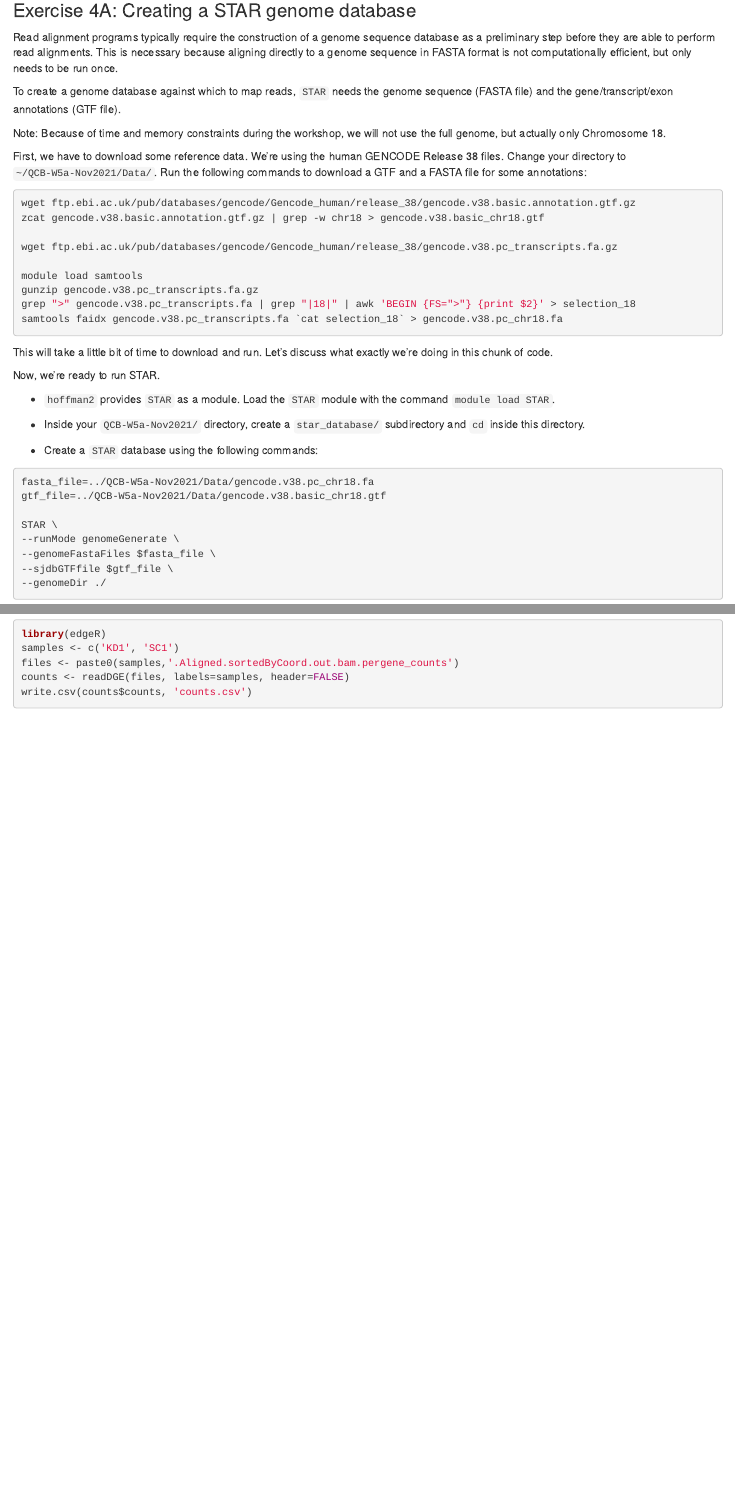
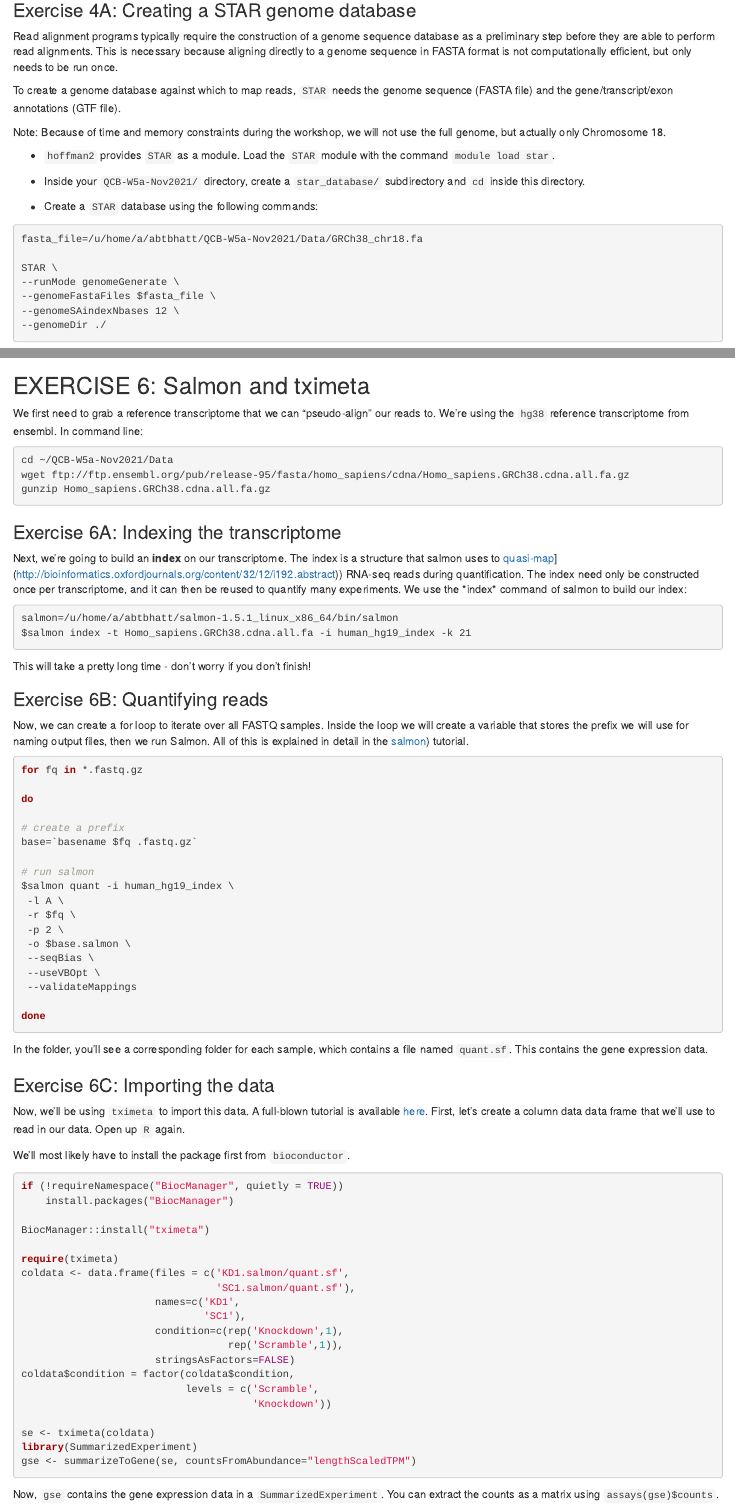
Before and after one commit to bhattacharya-a-bt/QCB-W5a-AB, an R Markdown document (Exercises and Homework/Exercises_WorkshopW5a.Rmd): the page in a window 1100 px wide, from 3390 px down before the commit and from 3380 px down after it, so that both start at the same text, and a second part further down, joined at a grey line. The pictures show the output file Exercises and Homework/Exercises_WorkshopW5a.html that the author committed with the source, opened offline.

Commit message:
Add files via upload

````diff
--- a/Exercises and Homework/Exercises_WorkshopW5a.Rmd
+++ b/Exercises and Homework/Exercises_WorkshopW5a.Rmd
@@ -196,38 +195,19 @@ To create a genome database against which to map reads, `STAR` needs the genome
 
 Note: Because of time and memory constraints during the workshop, we will not use the full genome, but actually only Chromosome 18.
 
-First, we have to download some reference data. We're using the human GENCODE Release 38 files. Change your directory to `~/QCB-W5a-Nov2021/Data/`. Run the following commands to download a GTF and a FASTA file for some annotations:
-
-```{bash, eval=F}
-wget ftp.ebi.ac.uk/pub/databases/gencode/Gencode_human/release_38/gencode.v38.basic.annotation.gtf.gz
-zcat gencode.v38.basic.annotation.gtf.gz | grep -w chr18 > gencode.v38.basic_chr18.gtf
-
-wget ftp.ebi.ac.uk/pub/databases/gencode/Gencode_human/release_38/gencode.v38.pc_transcripts.fa.gz
-
-module load samtools
-gunzip gencode.v38.pc_transcripts.fa.gz
-grep ">" gencode.v38.pc_transcripts.fa | grep "|18|" | awk 'BEGIN {FS=">"} {print $2}' > selection_18
-samtools faidx gencode.v38.pc_transcripts.fa `cat selection_18` > gencode.v38.pc_chr18.fa
-```
-
-This will take a little bit of time to download and run. Let's discuss what exactly we're doing in this chunk of code.
-
-Now, we're ready to run STAR.
-
--   `hoffman2` provides `STAR` as a module. Load the `STAR` module with the command `module load STAR`.
+-   `hoffman2` provides `STAR` as a module. Load the `STAR` module with the command `module load star`.
 
 -   Inside your `QCB-W5a-Nov2021/` directory, create a `star_database/` subdirectory and `cd` inside this directory.
 
 -   Create a `STAR` database using the following commands:
 
 ```{bash, eval=F}
-fasta_file=../QCB-W5a-Nov2021/Data/gencode.v38.pc_chr18.fa
-gtf_file=../QCB-W5a-Nov2021/Data/gencode.v38.basic_chr18.gtf
+fasta_file=/u/home/a/abtbhatt/QCB-W5a-Nov2021/Data/GRCh38_chr18.fa
 
 STAR \
 --runMode genomeGenerate \
 --genomeFastaFiles $fasta_file \
---sjdbGTFfile $gtf_file \
+--genomeSAindexNbases 12 \
 --genomeDir ./
 ```
 
@@ -331,9 +312,86 @@ There are many alternative ways to generate such a table; one such way is using
 ```{r,eval=F}
 library(edgeR)
 samples <- c('KD1', 'SC1')
-files <- paste0(samples,'.Aligned.sortedByCoord.out.bam.pergene_counts')
+files <- paste0(samples,'.pergene_counts')
 counts <- readDGE(files, labels=samples, header=FALSE)
 write.csv(counts$counts, 'counts.csv')
 ```
 
 ## EXERCISE 6: Salmon and tximeta
+
+We first need to grab a reference transcriptome that we can "pseudo-align" our reads to. We're using the `hg38` reference transcriptome from ensembl. In command line:
+
+```{bash, eval=F}
+cd ~/QCB-W5a-Nov2021/Data
+wget ftp://ftp.ensembl.org/pub/release-95/fasta/homo_sapiens/cdna/Homo_sapiens.GRCh38.cdna.all.fa.gz
+gunzip Homo_sapiens.GRCh38.cdna.all.fa.gz
+```
+
+### Exercise 6A: Indexing the transcriptome
+
+Next, we're going to build an **index** on our transcriptome. The index is a structure that salmon uses to [quasi-map](%5Bhttp://bioinformatics.oxfordjournals.org/content/32/12/i192.abstract)](<http://bioinformatics.oxfordjournals.org/content/32/12/i192.abstract>)) RNA-seq reads during quantification. The index need only be constructed once per transcriptome, and it can then be reused to quantify many experiments. We use the \*index\* command of salmon to build our index:
+
+```{bash,eval=F}
+salmon=/u/home/a/abtbhatt/salmon-1.5.1_linux_x86_64/bin/salmon
+$salmon index -t Homo_sapiens.GRCh38.cdna.all.fa -i human_hg19_index -k 21
+```
+
+This will take a pretty long time - don't worry if you don't finish!
+
+### Exercise 6B: Quantifying reads
+
+Now, we can create a for loop to iterate over all FASTQ samples. Inside the loop we will create a variable that stores the prefix we will use for naming output files, then we run Salmon. All of this is explained in detail in the [salmon](https://salmon.readthedocs.io/en/latest/salmon.html)) tutorial.
+
+```{bash,eval=F}
+for fq in *.fastq.gz
+
+do
+
+# create a prefix
+base=`basename $fq .fastq.gz`
+
+# run salmon
+$salmon quant -i human_hg19_index \
+ -l A \
+ -r $fq \
+ -p 2 \
+ -o $base.salmon \
+ --seqBias \
+ --useVBOpt \
+ --validateMappings
+
+done
+```
+
+In the folder, you'll see a corresponding folder for each sample, which contains a file named `quant.sf`. This contains the gene expression data.
+
+### Exercise 6C: Importing the data
+
+Now, we'll be using `tximeta` to import this data. A full-blown tutorial is available [here](https://www.bioconductor.org/packages/devel/bioc/vignettes/tximeta/inst/doc/tximeta.html). First, let's create a column data data frame that we'll use to read in our data. Open up `R` again.
+
+We'll most likely have to install the package first from `bioconductor`.
+
+```{r,eval=F}
+if (!requireNamespace("BiocManager", quietly = TRUE))
+    install.packages("BiocManager")
+
+BiocManager::install("tximeta")
+
+require(tximeta)
+coldata <- data.frame(files = c('KD1.salmon/quant.sf',
+                                'SC1.salmon/quant.sf'),
+                      names=c('KD1',
+                              'SC1'),
+                      condition=c(rep('Knockdown',1),
+                                  rep('Scramble',1)),
+                      stringsAsFactors=FALSE)
+coldata$condition = factor(coldata$condition,
+                           levels = c('Scramble',
+                                      'Knockdown'))
+
+se <- tximeta(coldata)
+library(SummarizedExperiment)
+gse <- summarizeToGene(se, countsFromAbundance="lengthScaledTPM")
+```
+
+Now, `gse` contains the gene expression data in a `SummarizedExperiment`. You can extract the counts as a matrix using `assays(gse)$counts`.
````
Also changed, not shown: Exercises and Homework/Exercises_WorkshopW5a.html, Exercises and Homework/Exercises_WorkshopW5a.Rmd (24 more changed lines).
